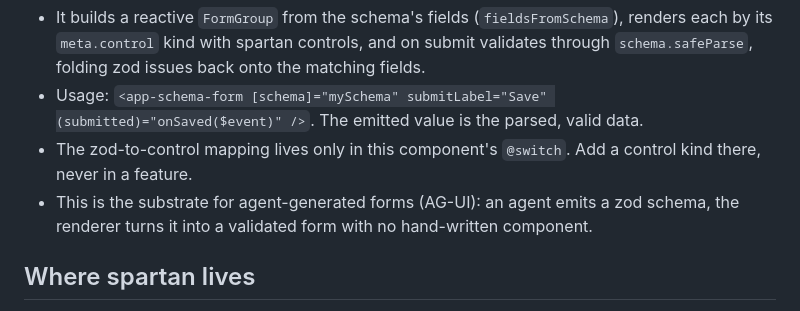
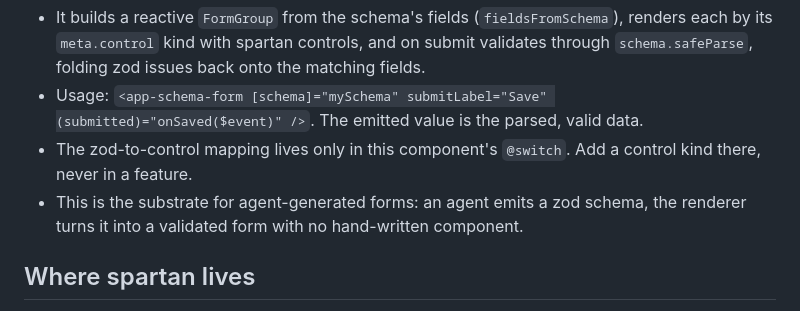
Before and after one commit to satish-krishna/jig, a Markdown page: docs/architecture/forms.md, the part around the change. Drawn GitHub-style.

```diff
--- a/docs/architecture/forms.md
+++ b/docs/architecture/forms.md
@@ -27,7 +27,7 @@ For a schema not known until runtime, `forms/schema-form.ts` builds the form for
 - It builds a reactive `FormGroup` from the schema's fields (`fieldsFromSchema`), renders each by its `meta.control` kind with spartan controls, and on submit validates through `schema.safeParse`, folding zod issues back onto the matching fields.
 - Usage: `<app-schema-form [schema]="mySchema" submitLabel="Save" (submitted)="onSaved($event)" />`. The emitted value is the parsed, valid data.
 - The zod-to-control mapping lives only in this component's `@switch`. Add a control kind there, never in a feature.
-- This is the substrate for agent-generated forms (AG-UI): an agent emits a zod schema, the renderer turns it into a validated form with no hand-written component.
+- This is the substrate for agent-generated forms: an agent emits a zod schema, the renderer turns it into a validated form with no hand-written component.
 
 ## Where spartan lives
 
```
Also changed, not shown: CONTRIBUTING.md (+16 -7 lines).
